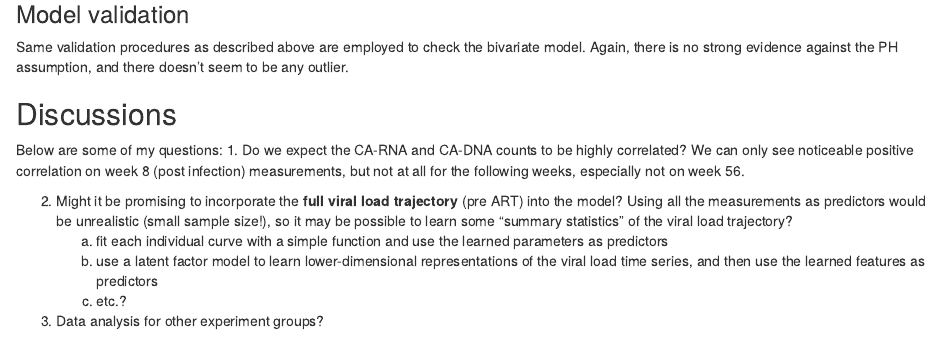
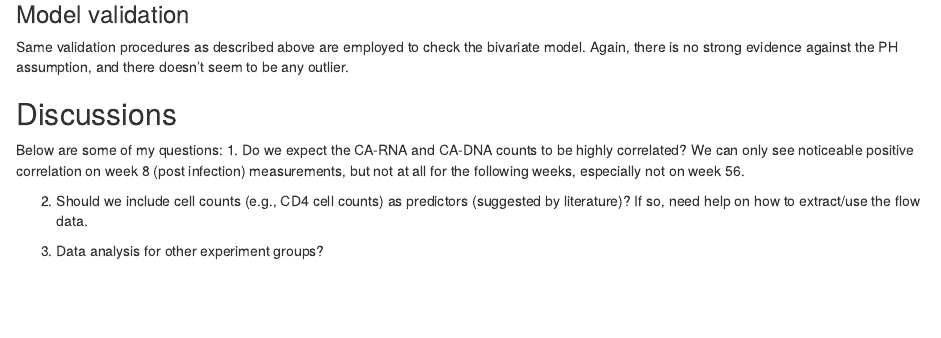
Before and after one commit to fanbu1995/time_to_rebound, an R Markdown document (B2_rebound_analysis_report.Rmd): the page in a window 1100 px wide, from 3430 px down. Rendered offline with R 4.5, knitr and Pandoc, with nearby package versions; some code elsewhere in the file could not run offline.

Commit message:
update question on including cell counts

```diff
--- a/B2_rebound_analysis_report.Rmd
+++ b/B2_rebound_analysis_report.Rmd
@@ -320,9 +320,11 @@ Same validation procedures as described above are employed to check the bivariat
 Below are some of my questions:
 1. Do we expect the CA-RNA and CA-DNA counts to be highly correlated? We can only see noticeable positive correlation on week 8 (post infection) measurements, but not at all for the following weeks, especially not on week 56.
 
-2. Might it be promising to incorporate the **full viral load trajectory** (pre ART) into the model? Using all the measurements as predictors would be unrealistic (small sample size!), so it may be possible to learn some "summary statistics" of the viral load trajectory?
-    a. fit each individual curve with a simple function and use the learned parameters as predictors
-    b. use a latent factor model to learn lower-dimensional representations of the viral load time series, and then use the learned features as predictors
-    c. etc.?
+2. Should we include cell counts (e.g., CD4 cell counts) as predictors (suggested by literature)? If so, need help on how to extract/use the flow data.
+
+<!-- 2. Might it be promising to incorporate the **full viral load trajectory** (pre ART) into the model? Using all the measurements as predictors would be unrealistic (small sample size!), so it may be possible to learn some "summary statistics" of the viral load trajectory? -->
+<!--     a. fit each individual curve with a simple function and use the learned parameters as predictors -->
+<!--     b. use a latent factor model to learn lower-dimensional representations of the viral load time series, and then use the learned features as predictors -->
+<!--     c. etc.? -->
 
 3. Data analysis for other experiment groups?
```
